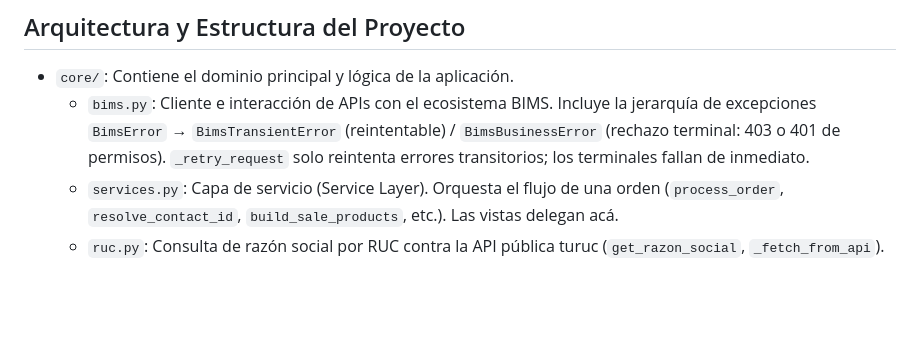
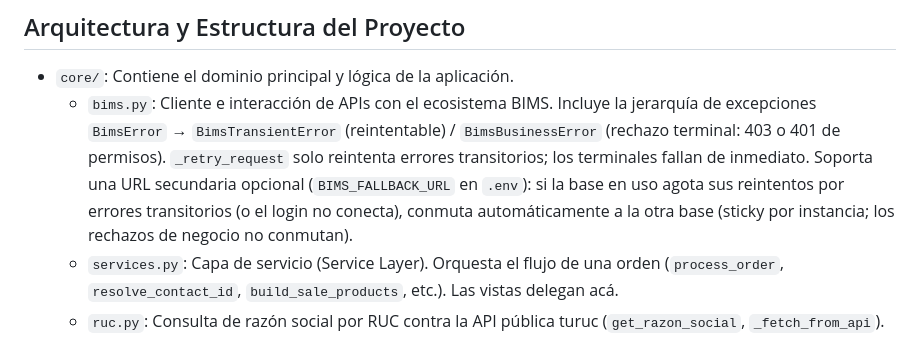
Before and after one commit to MuCi-CV/integrador-facturacion-electronica, a Markdown page: CLAUDE.md, the part around the change. Rendered like a GitHub page; blank space fills up the shorter version.

```diff
--- a/CLAUDE.md
+++ b/CLAUDE.md
@@ -11,7 +11,7 @@ Este proyecto sirve como un middleware (intermediario) entre WooCommerce y el si
 
 ## Arquitectura y Estructura del Proyecto
 - `core/`: Contiene el dominio principal y lógica de la aplicación.
-  - `bims.py`: Cliente e interacción de APIs con el ecosistema BIMS. Incluye la jerarquía de excepciones `BimsError` → `BimsTransientError` (reintentable) / `BimsBusinessError` (rechazo terminal: 403 o 401 de permisos). `_retry_request` solo reintenta errores transitorios; los terminales fallan de inmediato.
+  - `bims.py`: Cliente e interacción de APIs con el ecosistema BIMS. Incluye la jerarquía de excepciones `BimsError` → `BimsTransientError` (reintentable) / `BimsBusinessError` (rechazo terminal: 403 o 401 de permisos). `_retry_request` solo reintenta errores transitorios; los terminales fallan de inmediato. Soporta una URL secundaria opcional (`BIMS_FALLBACK_URL` en `.env`): si la base en uso agota sus reintentos por errores transitorios (o el login no conecta), conmuta automáticamente a la otra base (sticky por instancia; los rechazos de negocio no conmutan).
   - `services.py`: Capa de servicio (Service Layer). Orquesta el flujo de una orden (`process_order`, `resolve_contact_id`, `build_sale_products`, etc.). Las vistas delegan acá.
   - `ruc.py`: Consulta de razón social por RUC contra la API pública turuc (`get_razon_social`, `_fetch_from_api`). Independiente de BIMS: HTTP propio con `timeout`, fail-safe (nunca lanza). Cachea en `RucCache` con TTL 30 días.
   - `models.py`: Entidades de persistencia: `ContactCache` (mapeo email/documento→bims_id para evitar peticiones a BIMS); `FailedOrder` (transacciones que requieren reintentos); `RucCache` (caché RUC→razón social, TTL 30 días).
```
Also changed, not shown: CHANGELOG-2026-05-13.md (+29 -0 lines).
